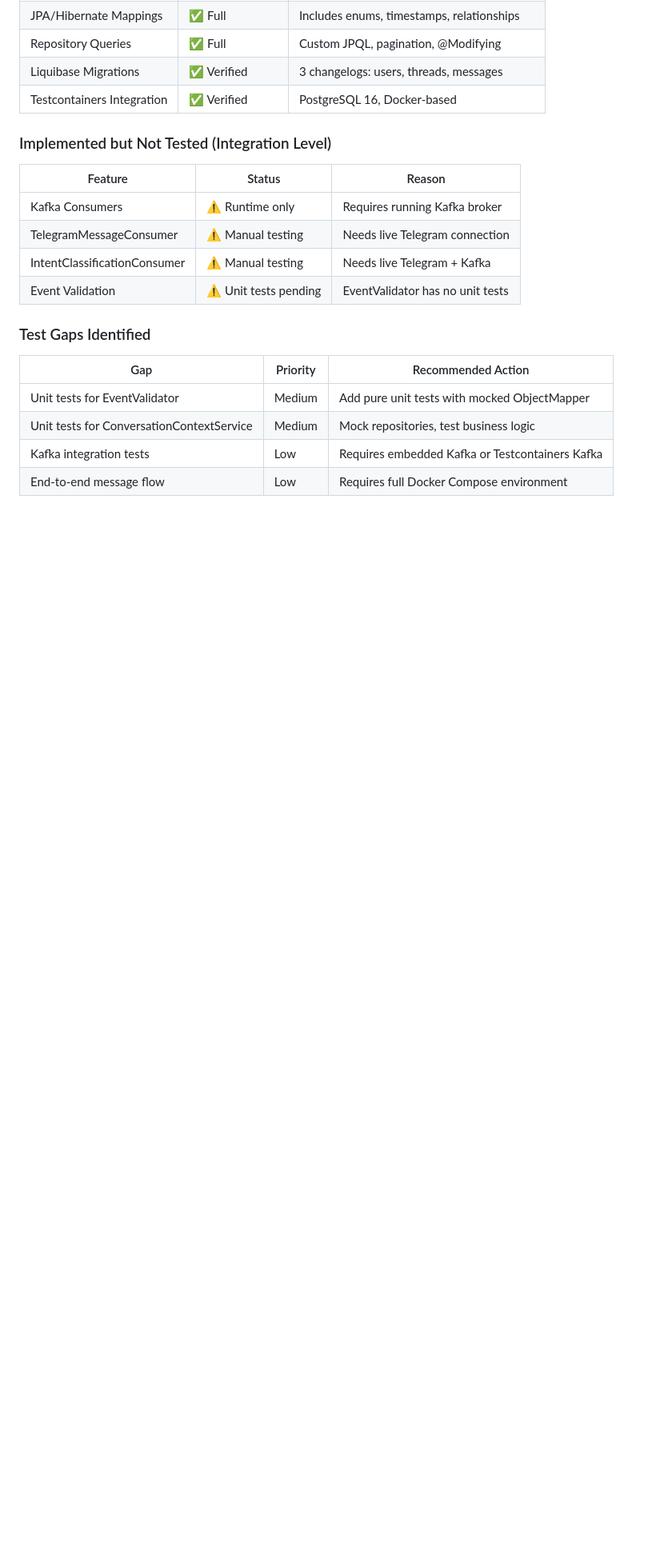
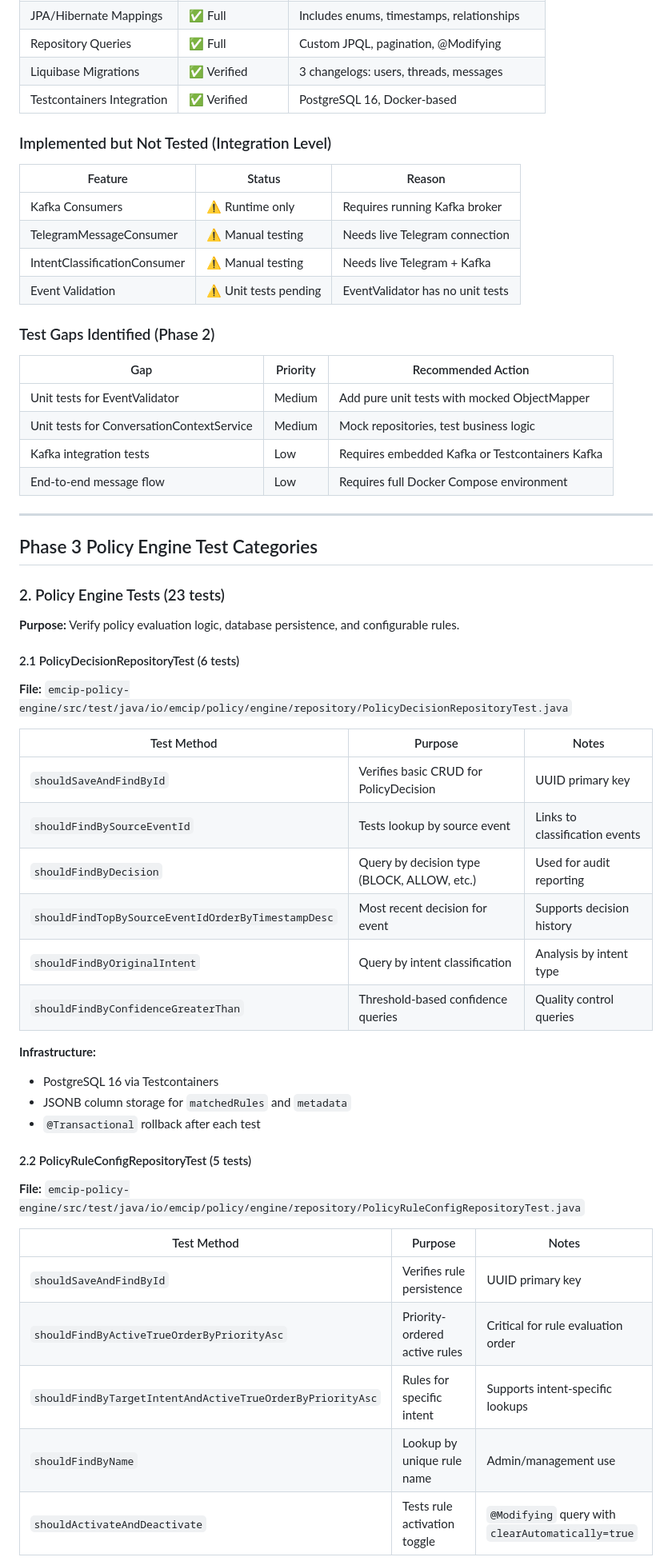
Before and after one commit to theyellow/ecip, a Markdown page: documentation/TEST_MATRIX.md, the part around one of its changes. Shown at 80% size. Drawn GitHub-style; blank space fills up the shorter version.

```diff
--- a/documentation/TEST_MATRIX.md
+++ b/documentation/TEST_MATRIX.md
@@ -128,7 +129,7 @@
 | IntentClassificationConsumer | ⚠️ Manual testing | Needs live Telegram + Kafka |
 | Event Validation | ⚠️ Unit tests pending | EventValidator has no unit tests |
 
-### Test Gaps Identified
+### Test Gaps Identified (Phase 2)
 
 | Gap | Priority | Recommended Action |
 |-----|----------|-------------------|
@@ -136,3 +137,39 @@
 | Unit tests for ConversationContextService | Medium | Mock repositories, test business logic |
 | Kafka integration tests | Low | Requires embedded Kafka or Testcontainers Kafka |
 | End-to-end message flow | Low | Requires full Docker Compose environment |
+
+---
+
+## Phase 3 Policy Engine Test Categories
+
+### 2. Policy Engine Tests (23 tests)
+**Purpose:** Verify policy evaluation logic, database persistence, and configurable rules.
+
+#### 2.1 PolicyDecisionRepositoryTest (6 tests)
+**File:** `emcip-policy-engine/src/test/java/io/emcip/policy/engine/repository/PolicyDecisionRepositoryTest.java`
+
+| Test Method | Purpose | Notes |
+|-------------|---------|-------|
+| `shouldSaveAndFindById` | Verifies basic CRUD for PolicyDecision | UUID primary key |
+| `shouldFindBySourceEventId` | Tests lookup by source event | Links to classification events |
+| `shouldFindByDecision` | Query by decision type (BLOCK, ALLOW, etc.) | Used for audit reporting |
+| `shouldFindTopBySourceEventIdOrderByTimestampDesc` | Most recent decision for event | Supports decision history |
+| `shouldFindByOriginalIntent` | Query by intent classification | Analysis by intent type |
+| `shouldFindByConfidenceGreaterThan` | Threshold-based confidence queries | Quality control queries |
+
+**Infrastructure:**
+- PostgreSQL 16 via Testcontainers
+- JSONB column storage for `matchedRules` and `metadata`
+- `@Transactional` rollback after each test
+
+#### 2.2 PolicyRuleConfigRepositoryTest (5 tests)
+**File:** `emcip-policy-engine/src/test/java/io/emcip/policy/engine/repository/PolicyRuleConfigRepositoryTest.java`
+
+| Test Method | Purpose | Notes |
+|-------------|---------|-------|
+| `shouldSaveAndFindById` | Verifies rule persistence | UUID primary key |
+| `shouldFindByActiveTrueOrderByPriorityAsc` | Priority-ordered active rules | Critical for rule evaluation order |
+| `shouldFindByTargetIntentAndActiveTrueOrderByPriorityAsc` | Rules for specific intent | Supports intent-specific lookups |
+| `shouldFindByName` | Lookup by unique rule name | Admin/management use |
+| `shouldActivateAndDeactivate` | Tests rule activation toggle | `@Modifying` query with `clearAutomatically=true` |
+
```
Also changed, not shown: other parts of documentation/TEST_MATRIX.md (+102 -20 lines).
